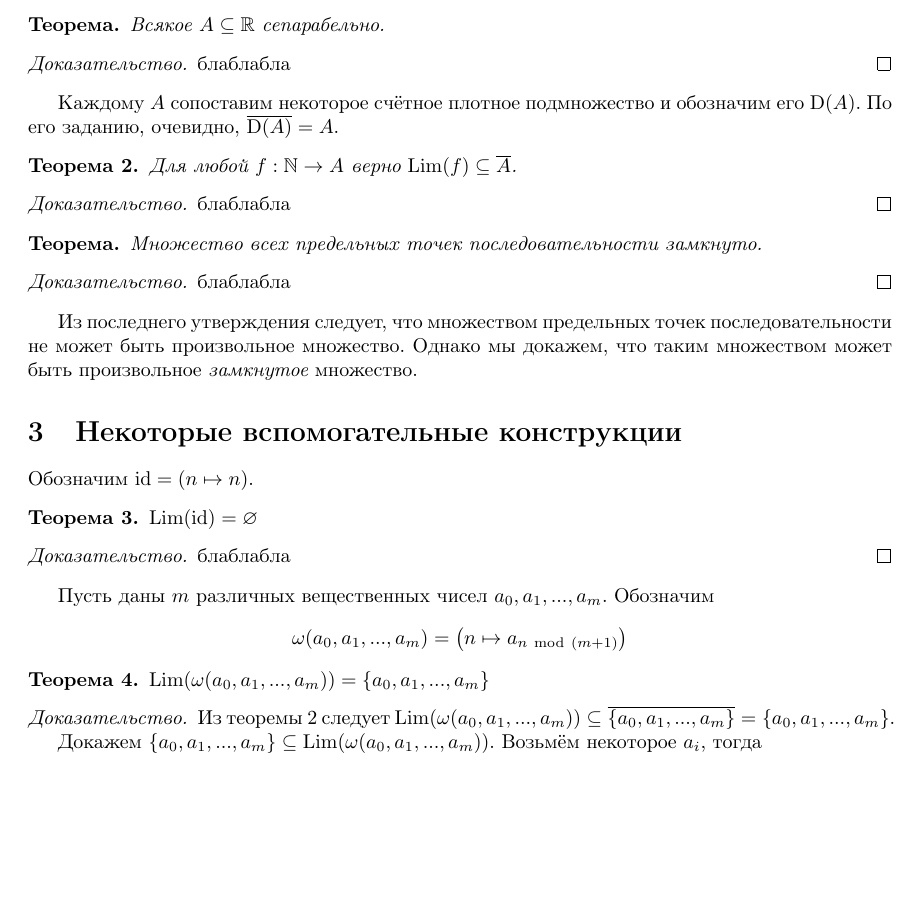
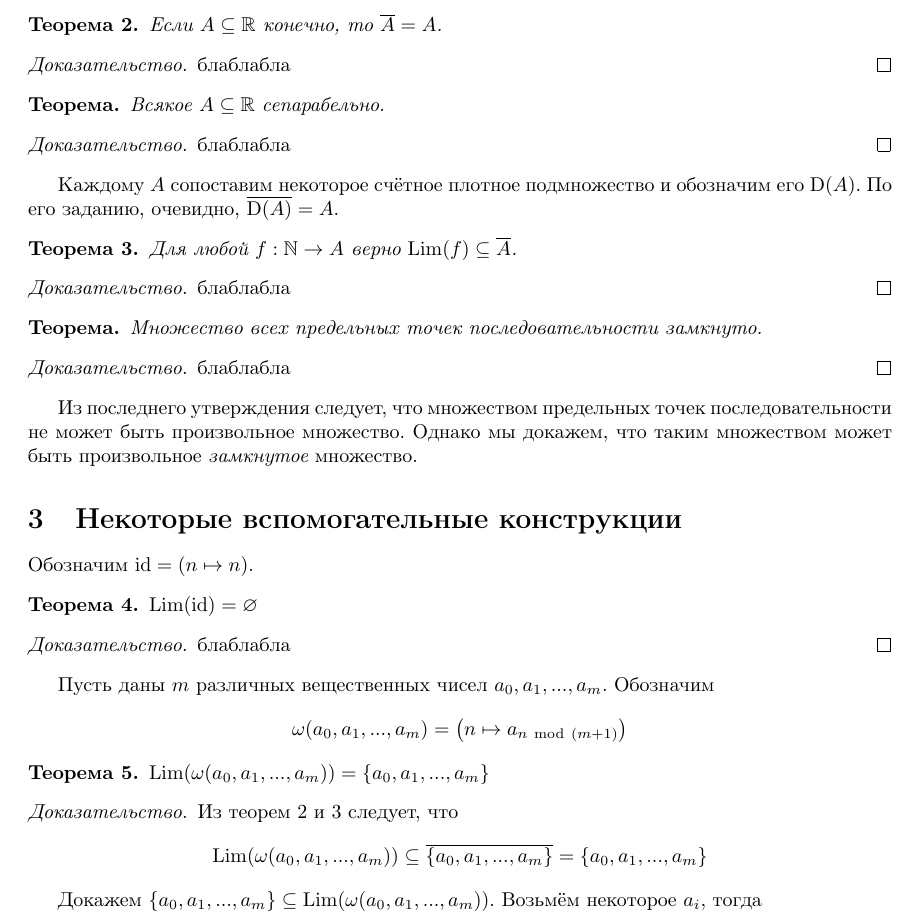
Before and after one commit to forked-from-1kasper/summer-practice-2nd-year, a LaTeX document (Report.tex): part of page 3 of 4 before the commit and part of page 3 of 5 after it, cut at the place of the change, the shorter picture padded with empty space. Compiled offline with pdfLaTeX.

Commit message:
required proposition

```diff
--- a/Report.tex
+++ b/Report.tex
@@ -162,6 +162,16 @@ $f^{-1}(B)$ для прообраза (множества $\{ x\ |\ f(x) \in B \
   Тогда для всех $n \geq M_\varepsilon$ выполняется $g(n) \geq g(M_\varepsilon) \geq N_\varepsilon$, следовательно $|f(g(n)) - A| \leq \varepsilon$.
 \end{proof}
 
+\begin{theorem}
+  \label{lim-of-finite-set}
+
+  Если $A \subseteq \R$ конечно, то $\overline{A} = A$.
+\end{theorem}
+
+\begin{proof}
+  блаблабла
+\end{proof}
+
 \begin{theorem*}
   Всякое $A \subseteq \R$ сепарабельно.
 \end{theorem*}
@@ -216,7 +226,10 @@ $f^{-1}(B)$ для прообраза (множества $\{ x\ |\ f(x) \in B \
 \end{theorem}
 
 \begin{proof}
-Из теоремы \ref{lim-f-subset-clos-A} следует $ \Lim(\omega(a_0, a_1, ..., a_m)) \subseteq \overline{\{ a_0, a_1, ..., a_m \}} = \{ a_0, a_1, ..., a_m \} $.
+Из теорем \ref{lim-of-finite-set} и \ref{lim-f-subset-clos-A} следует, что
+\begin{equation*}
+  \Lim(\omega(a_0, a_1, ..., a_m)) \subseteq \overline{\{ a_0, a_1, ..., a_m \}} = \{ a_0, a_1, ..., a_m \}
+\end{equation*}
 
 Докажем $ \{ a_0, a_1, ..., a_m \} \subseteq \Lim(\omega(a_0, a_1, ..., a_m)) $.
 Возьмём некоторое $a_i$, тогда
```
